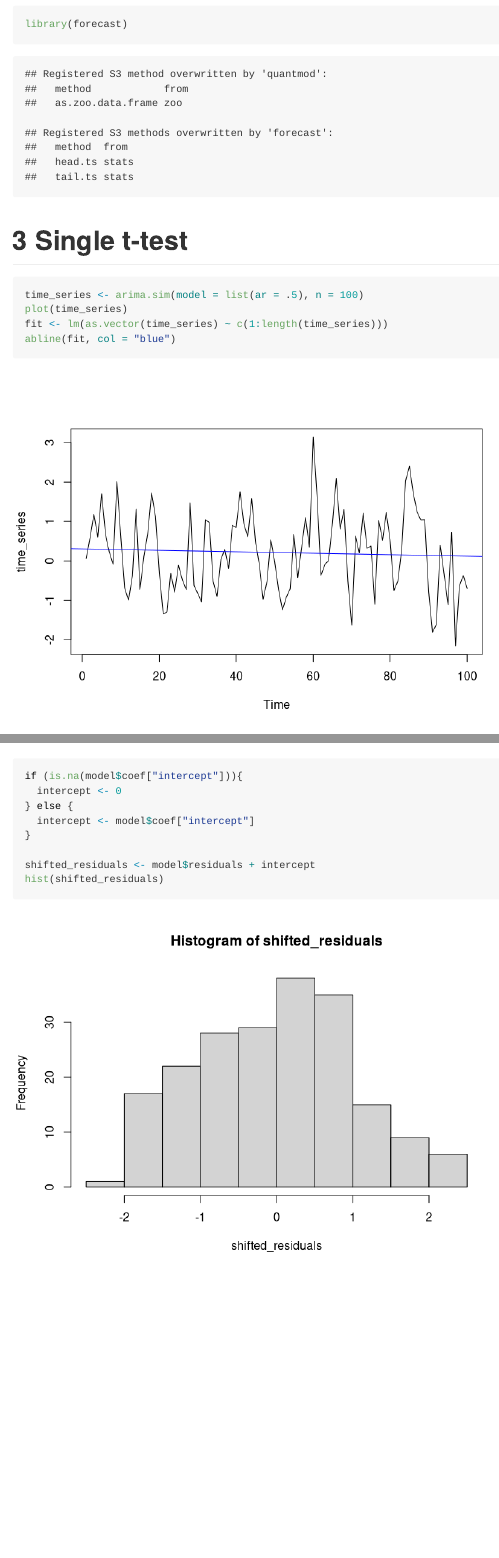
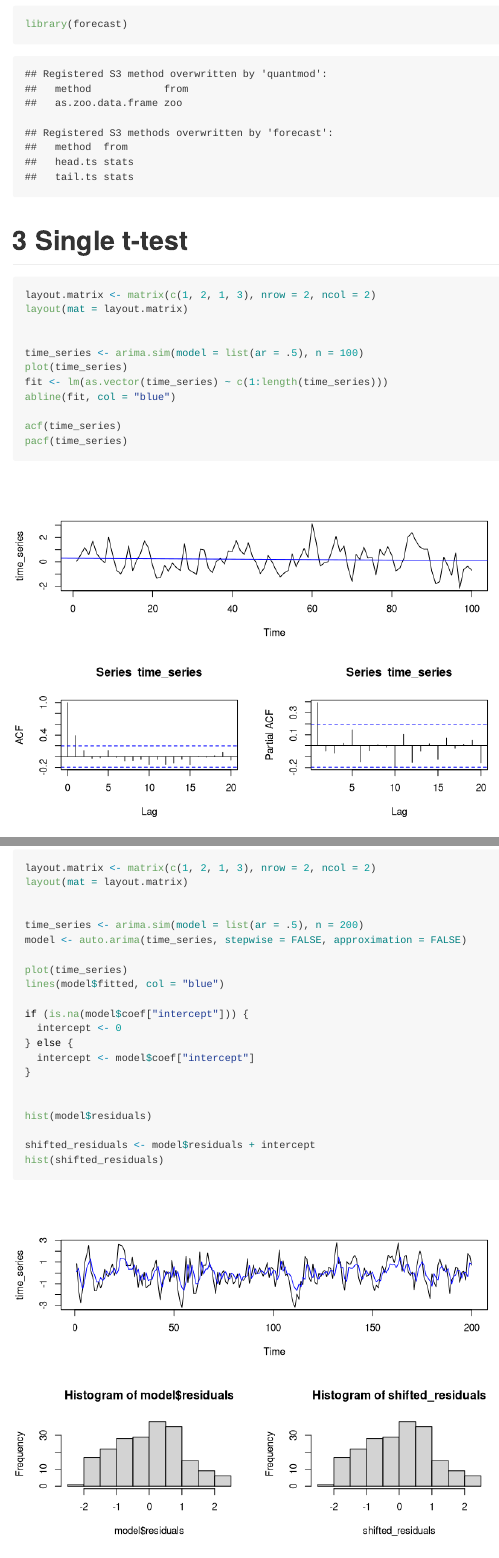
Before and after one commit to nayefahmad/time-series-notes, an R Markdown document (src/2022-03-04_inadequacy-of-t-tests-for-time-series-data.Rmd): the page in a window 1100 px wide, from 740 px down, and a second part further down, joined at a grey line. Rendered offline with R 4.5, knitr and Pandoc, with nearby package versions; code that draws random numbers runs with fixed seeds of ours.

Commit message:
Fix plot layouts

````diff
--- a/src/2022-03-04_inadequacy-of-t-tests-for-time-series-data.Rmd
+++ b/src/2022-03-04_inadequacy-of-t-tests-for-time-series-data.Rmd
@@ -33,6 +33,10 @@ library(forecast)
 # Single t-test
 
 ```{r}
+layout.matrix <- matrix(c(1, 2, 1, 3), nrow = 2, ncol = 2)
+layout(mat = layout.matrix)
+
+
 time_series <- arima.sim(model = list(ar = .5), n = 100)
 plot(time_series)
 fit <- lm(as.vector(time_series) ~ c(1:length(time_series)))
@@ -102,20 +106,28 @@ Here the t-test performs well. The Type 1 error rate is `r prop_false_rejection_
 We can use `auto.arima()` to fit an ARIMA model that accounts for the time series structure in our data. If the model accounts for most of the structure, then the residuals should be close to white noise - that is, independent and identically distributed. Thus, the t-test should work well on the residuals.
 
 ```{r}
+layout.matrix <- matrix(c(1, 2, 1, 3), nrow = 2, ncol = 2)
+layout(mat = layout.matrix)
+
+
 time_series <- arima.sim(model = list(ar = .5), n = 200)
 model <- auto.arima(time_series, stepwise = FALSE, approximation = FALSE)
 
 plot(time_series)
 lines(model$fitted, col = "blue")
 
-if (is.na(model$coef["intercept"])){
+if (is.na(model$coef["intercept"])) {
   intercept <- 0
 } else {
   intercept <- model$coef["intercept"]
 }
 
+
+hist(model$residuals)
+
 shifted_residuals <- model$residuals + intercept
 hist(shifted_residuals)
+
 
 alpha <- 0.05
 t_test_p_value <- t.test(shifted_residuals, mu = 0)$p.value
````
Also changed, not shown: src/2022-03-04_inadequacy-of-t-tests-for-time-series-data.md, src/2022-03-04_inadequacy-of-t-tests-for-time-series-data_files/figure-gfm/unnamed-chunk-2-1.png, src/2022-03-04_inadequacy-of-t-tests-for-time-series-data_files/figure-gfm/unnamed-chunk-6-1.png, src/2022-03-04_inadequacy-of-t-tests-for-time-series-data_files/figure-gfm/unnamed-chunk-6-2.png, src/2022-03-04_inadequacy-of-t-tests-for-time-series-data.Rmd (2 more changed lines).
